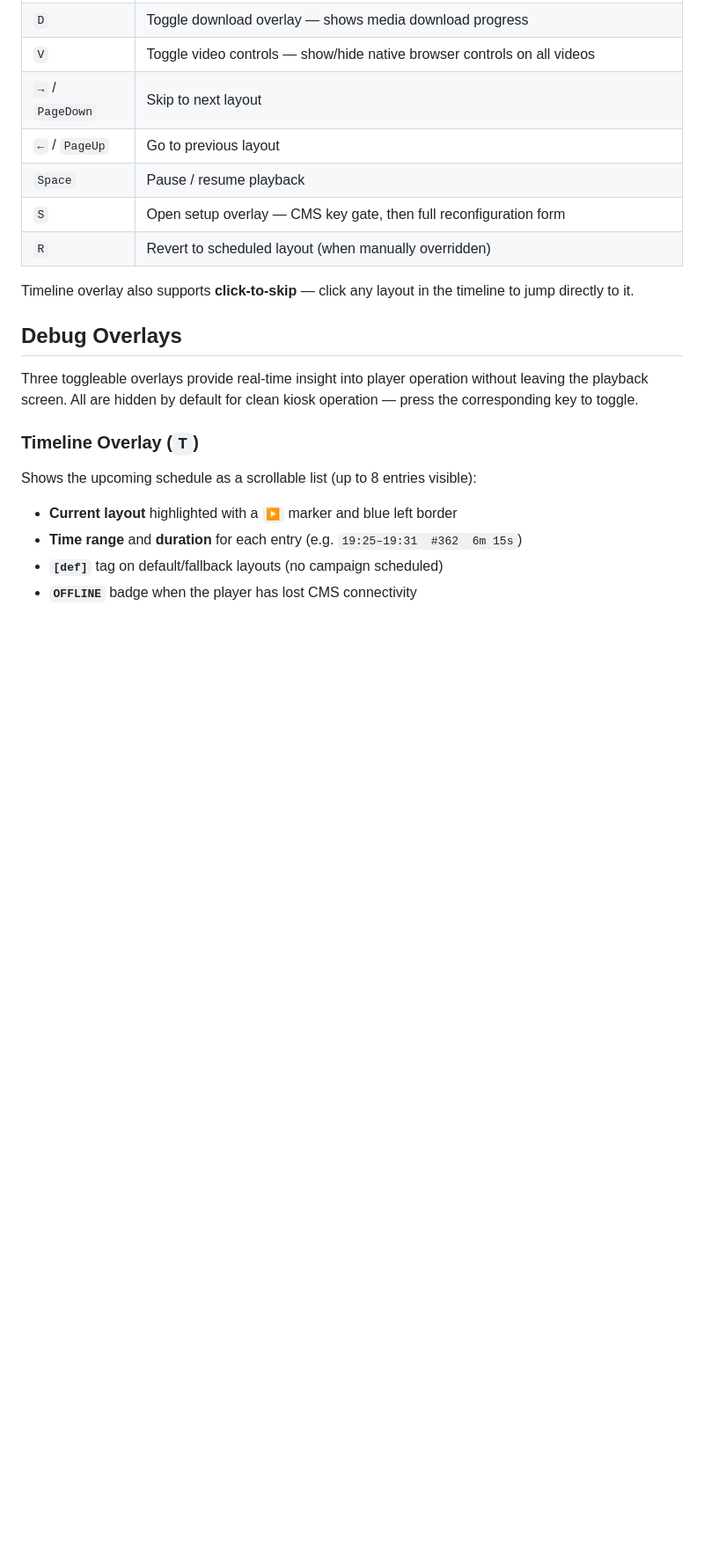
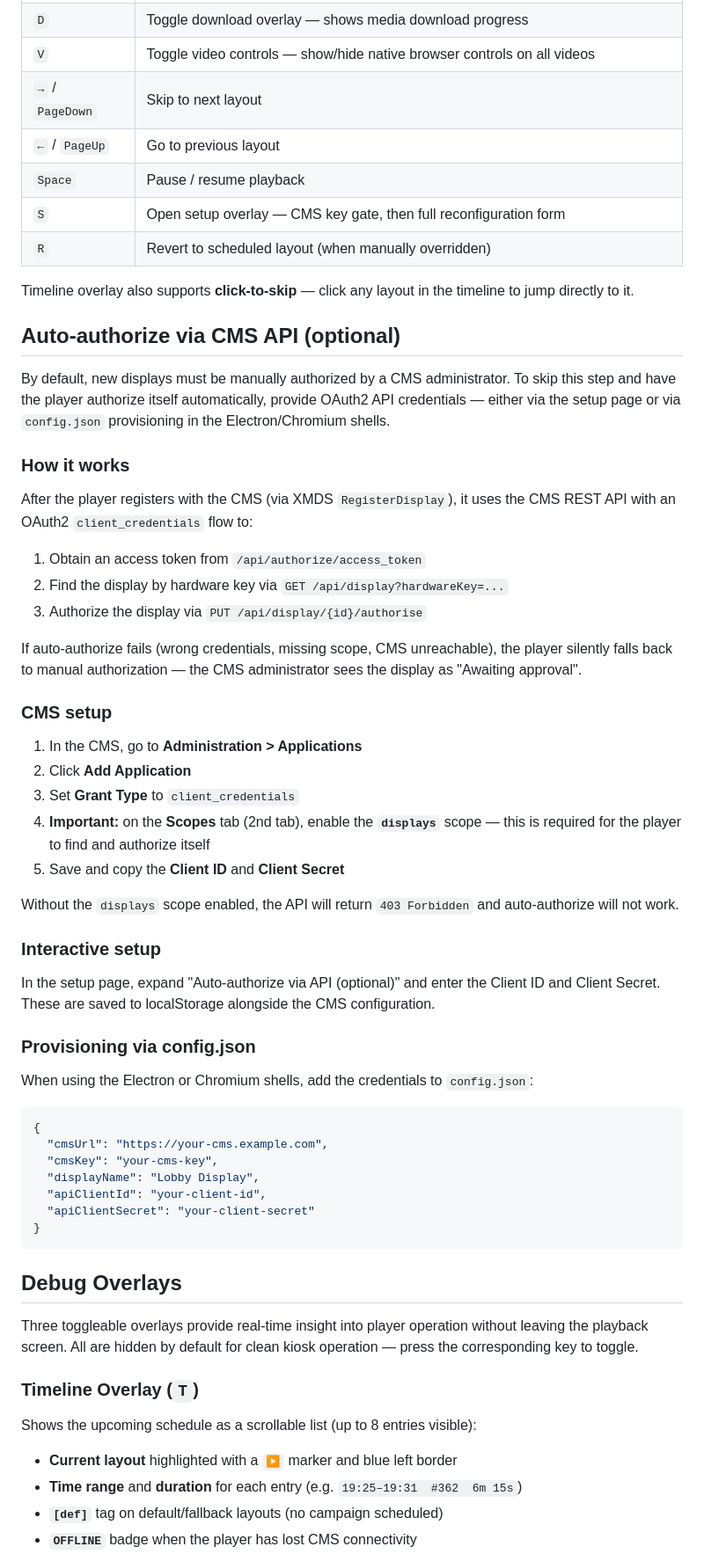
Before and after one commit to xibo-players/xiboplayer-pwa, a Markdown page: README.md, the part around the change. Shown at 88% size. Rendered like a GitHub page; blank space fills up the shorter version.

Commit message:
docs: add OAuth2 auto-authorize documentation
Document the CMS REST API auto-authorize feature:
- How it works (client_credentials OAuth2 flow)
- CMS Application setup (requires 'displays' scope on Scopes tab)
- Interactive setup via the setup page
- Provisioning via config.json for Electron/Chromium shells

````diff
--- a/README.md
+++ b/README.md
@@ -39,6 +39,48 @@ All overlays and controls are hidden by default for clean kiosk operation.
 | `R` | Revert to scheduled layout (when manually overridden) |
 
 Timeline overlay also supports **click-to-skip** — click any layout in the timeline to jump directly to it.
+
+## Auto-authorize via CMS API (optional)
+
+By default, new displays must be manually authorized by a CMS administrator. To skip this step and have the player authorize itself automatically, provide OAuth2 API credentials — either via the setup page or via `config.json` provisioning in the Electron/Chromium shells.
+
+### How it works
+
+After the player registers with the CMS (via XMDS `RegisterDisplay`), it uses the CMS REST API with an OAuth2 `client_credentials` flow to:
+
+1. Obtain an access token from `/api/authorize/access_token`
+2. Find the display by hardware key via `GET /api/display?hardwareKey=...`
+3. Authorize the display via `PUT /api/display/{id}/authorise`
+
+If auto-authorize fails (wrong credentials, missing scope, CMS unreachable), the player silently falls back to manual authorization — the CMS administrator sees the display as "Awaiting approval".
+
+### CMS setup
+
+1. In the CMS, go to **Administration > Applications**
+2. Click **Add Application**
+3. Set **Grant Type** to `client_credentials`
+4. **Important:** on the **Scopes** tab (2nd tab), enable the **`displays`** scope — this is required for the player to find and authorize itself
+5. Save and copy the **Client ID** and **Client Secret**
+
+Without the `displays` scope enabled, the API will return `403 Forbidden` and auto-authorize will not work.
+
+### Interactive setup
+
+In the setup page, expand "Auto-authorize via API (optional)" and enter the Client ID and Client Secret. These are saved to localStorage alongside the CMS configuration.
+
+### Provisioning via config.json
+
+When using the Electron or Chromium shells, add the credentials to `config.json`:
+
+```json
+{
+  "cmsUrl": "https://your-cms.example.com",
+  "cmsKey": "your-cms-key",
+  "displayName": "Lobby Display",
+  "apiClientId": "your-client-id",
+  "apiClientSecret": "your-client-secret"
+}
+```
 
 ## Debug Overlays
 
````
